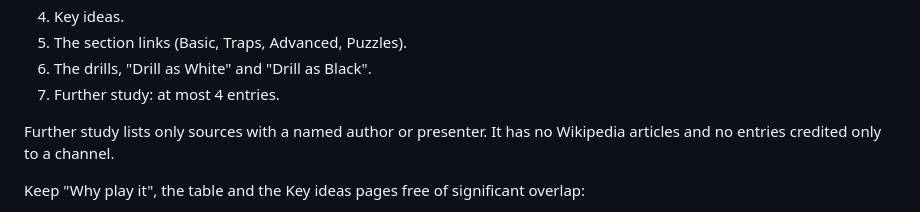
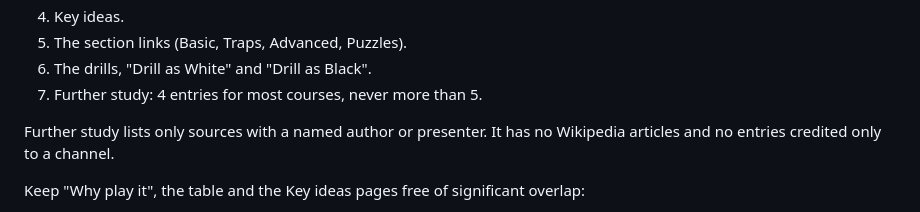
Before and after one commit to ksandras1963/chess-academy, a Markdown page: CONTENT-GUIDE.md, the part around the change. GitHub-like rendering.

Commit message:
Further study: 4 entries for most courses, 5 at most
Co-Authored-By: Claude Opus 5.5 <noreply@anthropic.com>
Claude-Session: https://claude.ai/code/session_01KZ52vBg3pETvXfKzVHds7c

```diff
--- a/CONTENT-GUIDE.md
+++ b/CONTENT-GUIDE.md
@@ -14,7 +14,7 @@ The Queen's Gambit course pages are short: a sentence on the opening, "Why play
 4. Key ideas.
 5. The section links (Basic, Traps, Advanced, Puzzles).
 6. The drills, "Drill as White" and "Drill as Black".
-7. Further study: at most 4 entries.
+7. Further study: 4 entries for most courses, never more than 5.
 
 Further study lists only sources with a named author or presenter. It has no Wikipedia articles and no entries credited only to a channel.
 
```
